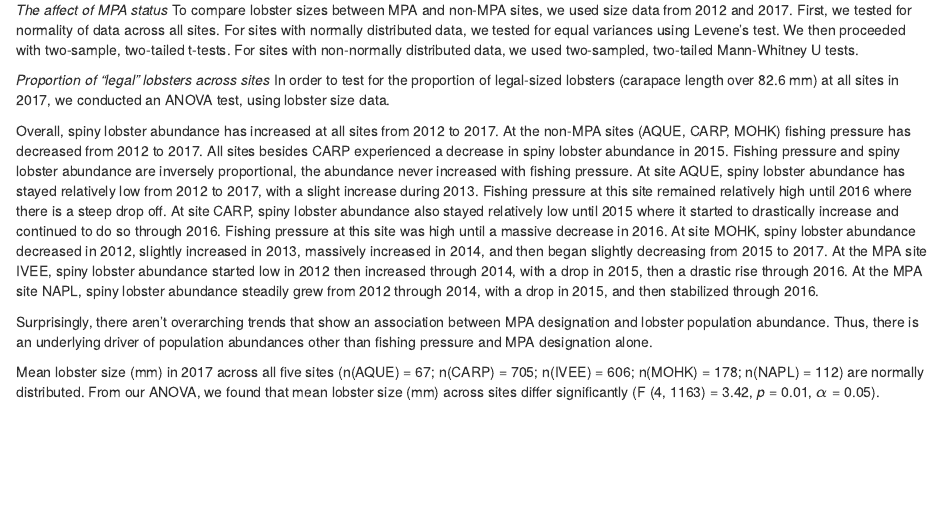
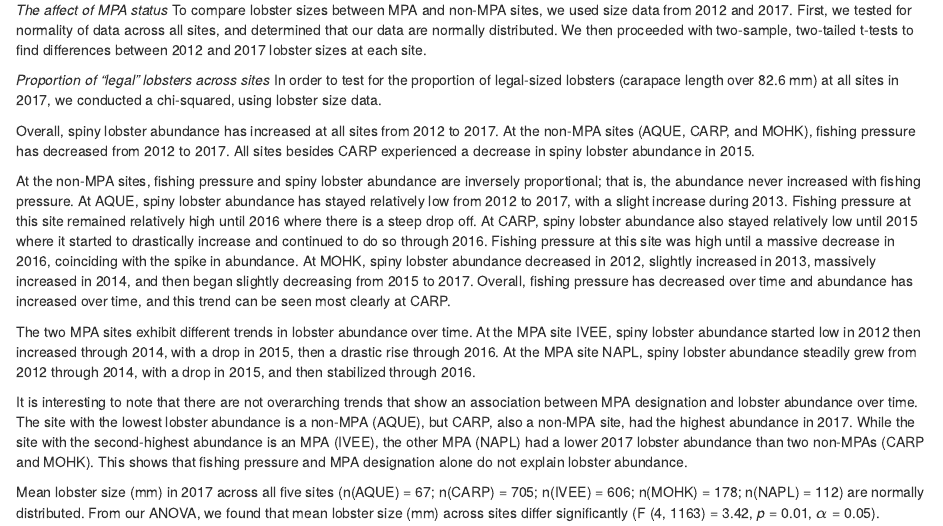
Before and after one commit to joannatang6/Assignment-4, an R Markdown document (assignment4.Rmd): the page in a window 1100 px wide, from 1090 px down. Rendered offline with R 4.5, knitr and Pandoc, with nearby package versions; the code chunks are not run, so their results and figures are left out.

Commit message:
Joanna edits

````diff
--- a/assignment4.Rmd
+++ b/assignment4.Rmd
@@ -32,10 +32,10 @@ _Lobster size across sites_
 To compare lobster size across sites, we used lobster size data collected from all sites for 2017. We then conducted an ANOVA test and a post-hoc Tukey’s HSD test to find differences among sites.
 
 _The affect of MPA status_
-To compare lobster sizes between MPA and non-MPA sites, we used size data from 2012 and 2017. First, we tested for normality of data across all sites. For sites with normally distributed data, we tested for equal variances using Levene’s test. We then proceeded with two-sample, two-tailed t-tests. For sites with non-normally distributed data, we used two-sampled, two-tailed Mann-Whitney U tests.
+To compare lobster sizes between MPA and non-MPA sites, we used size data from 2012 and 2017. First, we tested for normality of data across all sites, and determined that our data are normally distributed. We then proceeded with two-sample, two-tailed t-tests to find differences between 2012 and 2017 lobster sizes at each site.
 
 _Proportion of "legal" lobsters across sites_
-In order to test for the proportion of legal-sized lobsters (carapace length over 82.6 mm) at all sites in 2017, we conducted an ANOVA test, using lobster size data.
+In order to test for the proportion of legal-sized lobsters (carapace length over 82.6 mm) at all sites in 2017, we conducted a chi-squared, using lobster size data.
 
 
 ```{r include = FALSE}
@@ -109,11 +109,13 @@ abundance_fishing_pressure
 
 ```
 
-Overall, spiny lobster abundance has increased at all sites from 2012 to 2017. At the non-MPA sites (AQUE, CARP, MOHK) fishing pressure has decreased from 2012 to 2017. All sites besides CARP experienced a decrease in spiny lobster abundance in 2015. Fishing pressure and spiny lobster abundance are inversely proportional, the abundance never increased with fishing pressure.
-At site AQUE, spiny lobster abundance has stayed relatively low from 2012 to 2017, with a slight increase during 2013. Fishing pressure at this site remained relatively high until 2016 where there is a steep drop off. At site CARP, spiny lobster abundance also stayed relatively low until 2015 where it started to drastically increase and continued to do so through 2016. Fishing pressure at this site was high until a massive decrease in 2016. At site MOHK, spiny lobster abundance decreased in 2012, slightly increased in 2013, massively increased in 2014, and then began slightly decreasing from 2015 to 2017.
-At the MPA site IVEE, spiny lobster abundance started low in 2012 then increased through 2014, with a drop in 2015, then a drastic rise through 2016. At the MPA site NAPL, spiny lobster abundance steadily grew from 2012 through 2014, with a drop in 2015, and then stabilized through 2016.
+Overall, spiny lobster abundance has increased at all sites from 2012 to 2017. At the non-MPA sites (AQUE, CARP, and MOHK), fishing pressure has decreased from 2012 to 2017. All sites besides CARP experienced a decrease in spiny lobster abundance in 2015.
 
-Surprisingly, there aren’t overarching trends that show an association between MPA designation and lobster population abundance. Thus, there is an underlying driver of population abundances other than fishing pressure and MPA designation alone.
+At the non-MPA sites, fishing pressure and spiny lobster abundance are inversely proportional; that is, the abundance never increased with fishing pressure. At AQUE, spiny lobster abundance has stayed relatively low from 2012 to 2017, with a slight increase during 2013. Fishing pressure at this site remained relatively high until 2016 where there is a steep drop off. At CARP, spiny lobster abundance also stayed relatively low until 2015 where it started to drastically increase and continued to do so through 2016. Fishing pressure at this site was high until a massive decrease in 2016, coinciding with the spike in abundance. At MOHK, spiny lobster abundance decreased in 2012, slightly increased in 2013, massively increased in 2014, and then began slightly decreasing from 2015 to 2017. Overall, fishing pressure has decreased over time and abundance has increased over time, and this trend can be seen most clearly at CARP.
+
+The two MPA sites exhibit different trends in lobster abundance over time. At the MPA site IVEE, spiny lobster abundance started low in 2012 then increased through 2014, with a drop in 2015, then a drastic rise through 2016. At the MPA site NAPL, spiny lobster abundance steadily grew from 2012 through 2014, with a drop in 2015, and then stabilized through 2016.
+
+It is interesting to note that there are not overarching trends that show an association between MPA designation and lobster  abundance over time. The site with the lowest lobster abundance is a non-MPA (AQUE), but CARP, also a non-MPA site, had the highest abundance in 2017. While the site with the second-highest abundance is an MPA (IVEE), the other MPA (NAPL) had a lower 2017 lobster abundance than two non-MPAs (CARP and MOHK). This shows that fishing pressure and MPA designation alone do not explain lobster abundance.
 
 ```{r echo = FALSE, message = FALSE}
 
````
Also changed, not shown: assignment4.html.
